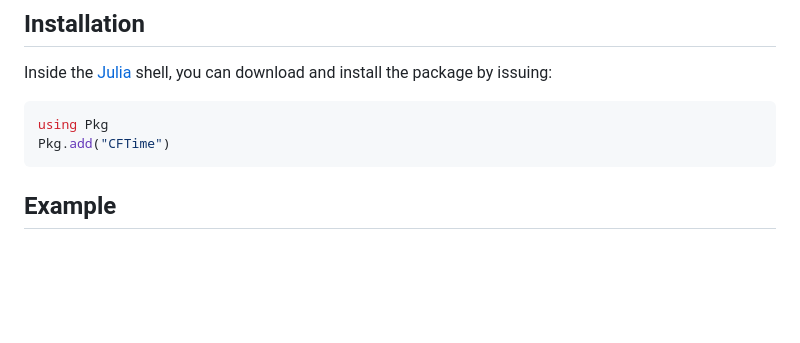
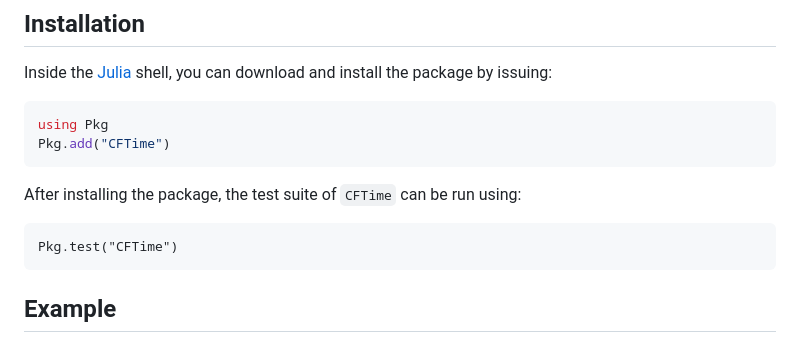
Before and after one commit to JuliaGeo/CFTime.jl, a Markdown page: README.md, the part around the change. Drawn GitHub-style; blank space fills up the shorter version.

Commit message:
Information about how to test the package (issue #33)

````diff
--- a/README.md
+++ b/README.md
@@ -28,6 +28,12 @@ Inside the [Julia](https://julialang.org/) shell, you can download and install t
 ```julia
 using Pkg
 Pkg.add("CFTime")
+```
+
+After installing the package, the test suite of `CFTime` can be run using:
+
+```
+Pkg.test("CFTime")
 ```
 
 ## Example
````
